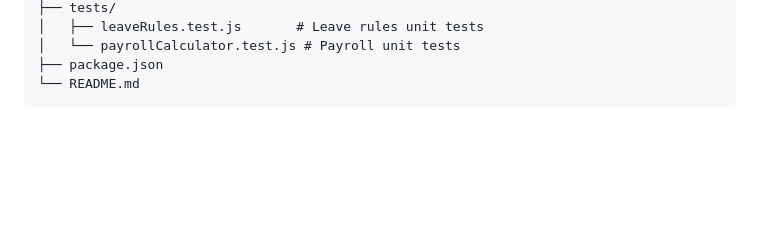
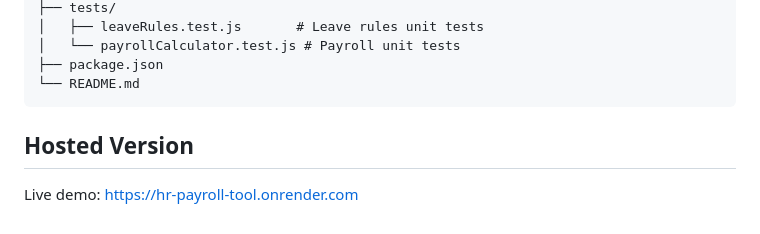
Before and after one commit to Nonga001/hr-payroll-management-tool, a Markdown page: README.md, the part around the change. Rendered like a GitHub page; blank space fills up the shorter version.

Commit message:
docs: add hosted link to README

````diff
--- a/README.md
+++ b/README.md
@@ -193,3 +193,7 @@ hr-payroll-management-tool/
 ├── package.json
 └── README.md
 ```
+
+## Hosted Version
+
+Live demo: [https://hr-payroll-tool.onrender.com](https://hr-payroll-tool.onrender.com)
````
